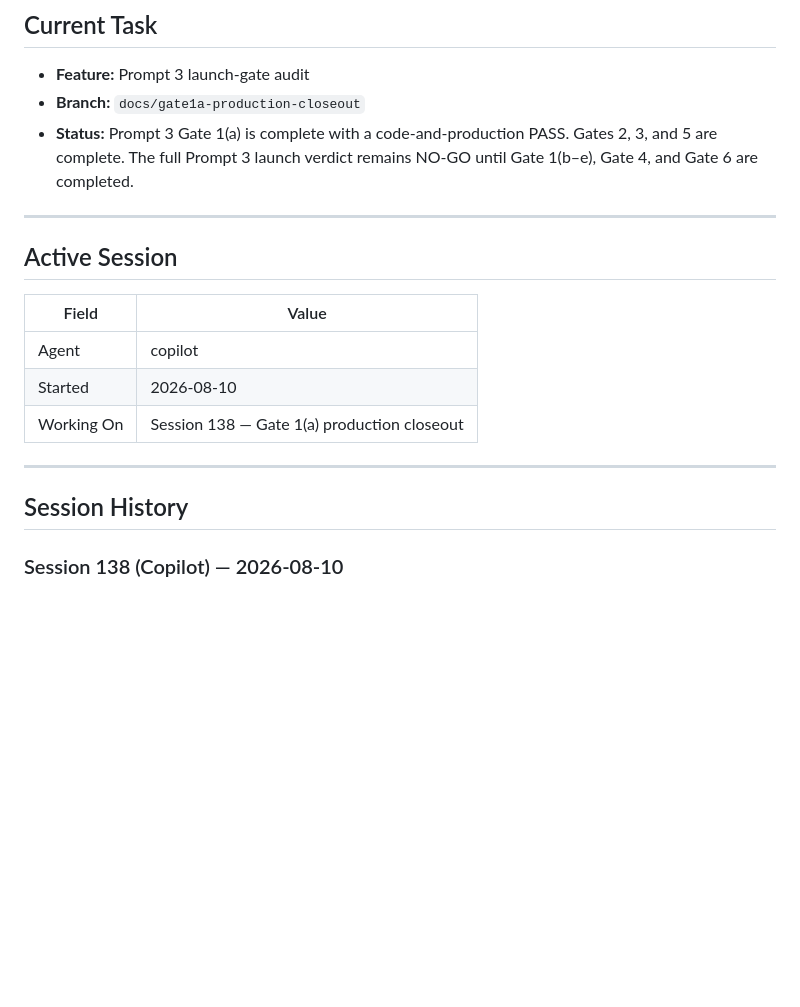
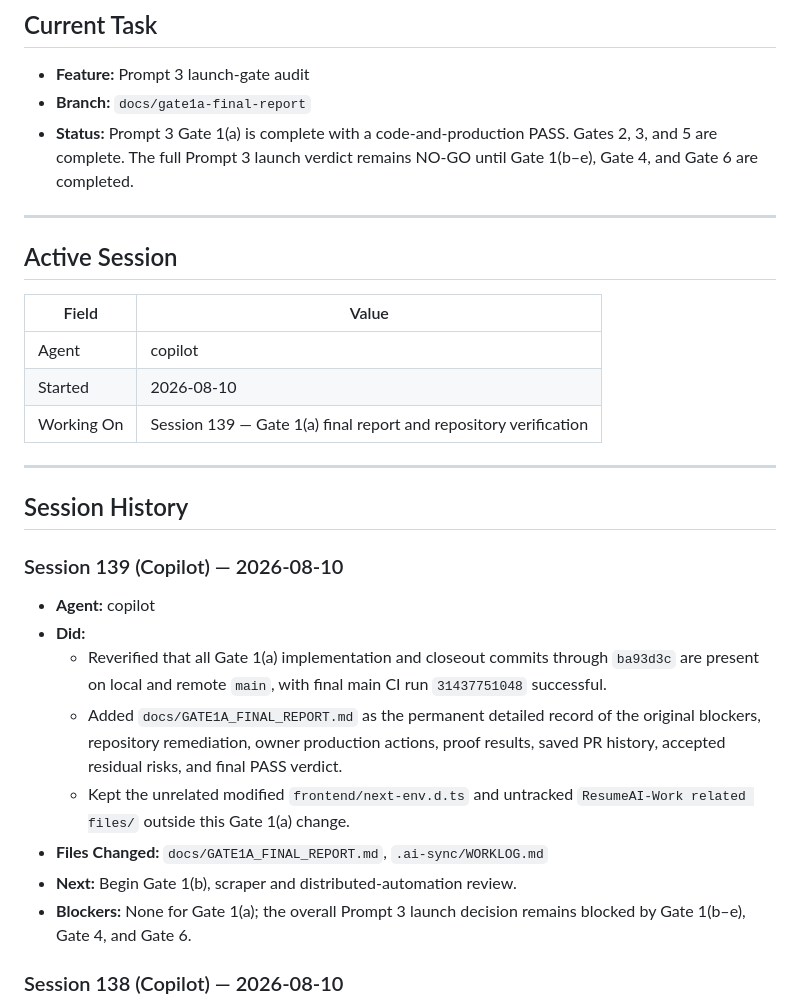
Before and after one commit to LNB-Aveva/unified-resume-builder, a Markdown page: .ai-sync/WORKLOG.md, the part around the change. GitHub-like rendering; blank space fills up the shorter version.

Commit message:
[copilot] document Gate 1a final report (#61)

```diff
--- a/.ai-sync/WORKLOG.md
+++ b/.ai-sync/WORKLOG.md
@@ -8,7 +8,7 @@
 ## Current Task
 
 - **Feature:** Prompt 3 launch-gate audit
-- **Branch:** `docs/gate1a-production-closeout`
+- **Branch:** `docs/gate1a-final-report`
 - **Status:** Prompt 3 Gate 1(a) is complete with a code-and-production PASS. Gates 2, 3, and 5 are complete. The full Prompt 3 launch verdict remains NO-GO until Gate 1(b–e), Gate 4, and Gate 6 are completed.
 
 ---
@@ -19,13 +19,23 @@
 |------------|----------------------------|
 | Agent      | copilot                    |
 | Started    | 2026-08-10                 |
-| Working On | Session 138 — Gate 1(a) production closeout |
+| Working On | Session 139 — Gate 1(a) final report and repository verification |
 
 ---
 
 ## Session History
 
 <!-- Most recent on top. Keep last 10 sessions. -->
+
+### Session 139 (Copilot) — 2026-08-10
+- **Agent:** copilot
+- **Did:**
+  - Reverified that all Gate 1(a) implementation and closeout commits through `ba93d3c` are present on local and remote `main`, with final main CI run `31437751048` successful.
+  - Added `docs/GATE1A_FINAL_REPORT.md` as the permanent detailed record of the original blockers, repository remediation, owner production actions, proof results, saved PR history, accepted residual risks, and final PASS verdict.
+  - Kept the unrelated modified `frontend/next-env.d.ts` and untracked `ResumeAI-Work related files/` outside this Gate 1(a) change.
+- **Files Changed:** `docs/GATE1A_FINAL_REPORT.md`, `.ai-sync/WORKLOG.md`
+- **Next:** Begin Gate 1(b), scraper and distributed-automation review.
+- **Blockers:** None for Gate 1(a); the overall Prompt 3 launch decision remains blocked by Gate 1(b–e), Gate 4, and Gate 6.
 
 ### Session 138 (Copilot) — 2026-08-10
 - **Agent:** copilot
```
Also changed, not shown: docs/GATE1A_FINAL_REPORT.md (added, +181 -0 lines).
